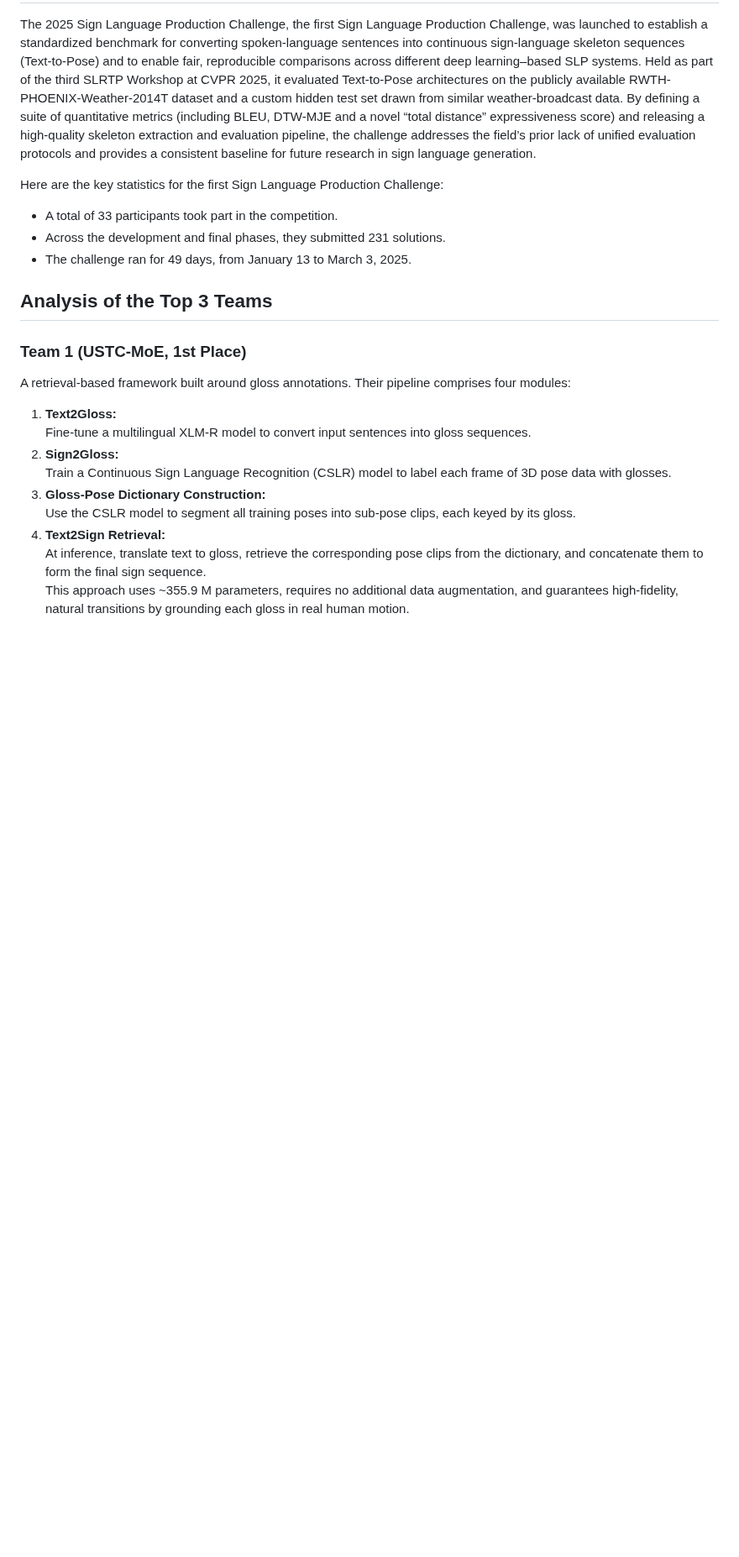
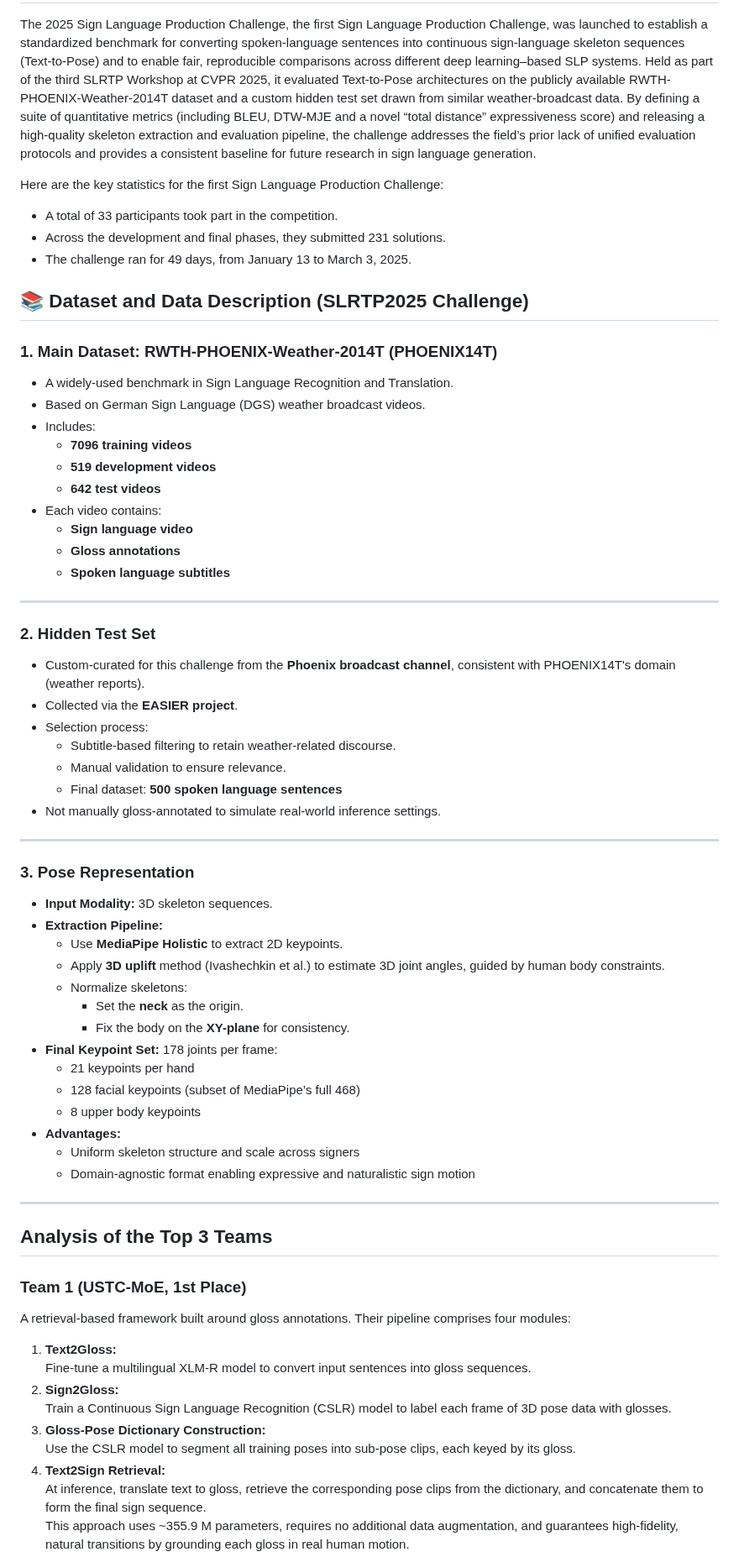
Before and after one commit to Ginqwerty/Open-Sign-Language, a Markdown page: helper/CVPR2025_challenge.md, the part around the change. Shown at 84% size. Drawn GitHub-style; blank space fills up the shorter version.

```diff
--- a/helper/CVPR2025_challenge.md
+++ b/helper/CVPR2025_challenge.md
@@ -8,6 +8,54 @@ Here are the key statistics for the first Sign Language Production Challenge:
 - Across the development and final phases, they submitted 231 solutions.
 - The challenge ran for 49 days, from January 13 to March 3, 2025.
 
+
+## 📚 Dataset and Data Description (SLRTP2025 Challenge)
+
+### 1. **Main Dataset: RWTH-PHOENIX-Weather-2014T (PHOENIX14T)**
+
+- A widely-used benchmark in Sign Language Recognition and Translation.
+- Based on German Sign Language (DGS) weather broadcast videos.
+- Includes:
+  - **7096 training videos**
+  - **519 development videos**
+  - **642 test videos**
+- Each video contains:
+  - **Sign language video**
+  - **Gloss annotations**
+  - **Spoken language subtitles**
+
+---
+
+### 2. **Hidden Test Set**
+
+- Custom-curated for this challenge from the **Phoenix broadcast channel**, consistent with PHOENIX14T's domain (weather reports).
+- Collected via the **EASIER project**.
+- Selection process:
+  - Subtitle-based filtering to retain weather-related discourse.
+  - Manual validation to ensure relevance.
+  - Final dataset: **500 spoken language sentences**
+- Not manually gloss-annotated to simulate real-world inference settings.
+
+---
+
+### 3. **Pose Representation**
+
+- **Input Modality:** 3D skeleton sequences.
+- **Extraction Pipeline:**
+  - Use **MediaPipe Holistic** to extract 2D keypoints.
+  - Apply **3D uplift** method (Ivashechkin et al.) to estimate 3D joint angles, guided by human body constraints.
+  - Normalize skeletons:
+    - Set the **neck** as the origin.
+    - Fix the body on the **XY-plane** for consistency.
+- **Final Keypoint Set:** 178 joints per frame:
+  - 21 keypoints per hand
+  - 128 facial keypoints (subset of MediaPipe’s full 468)
+  - 8 upper body keypoints
+- **Advantages:**
+  - Uniform skeleton structure and scale across signers
+  - Domain-agnostic format enabling expressive and naturalistic sign motion
+
+---
 
 ## Analysis of the Top 3 Teams
 
```
